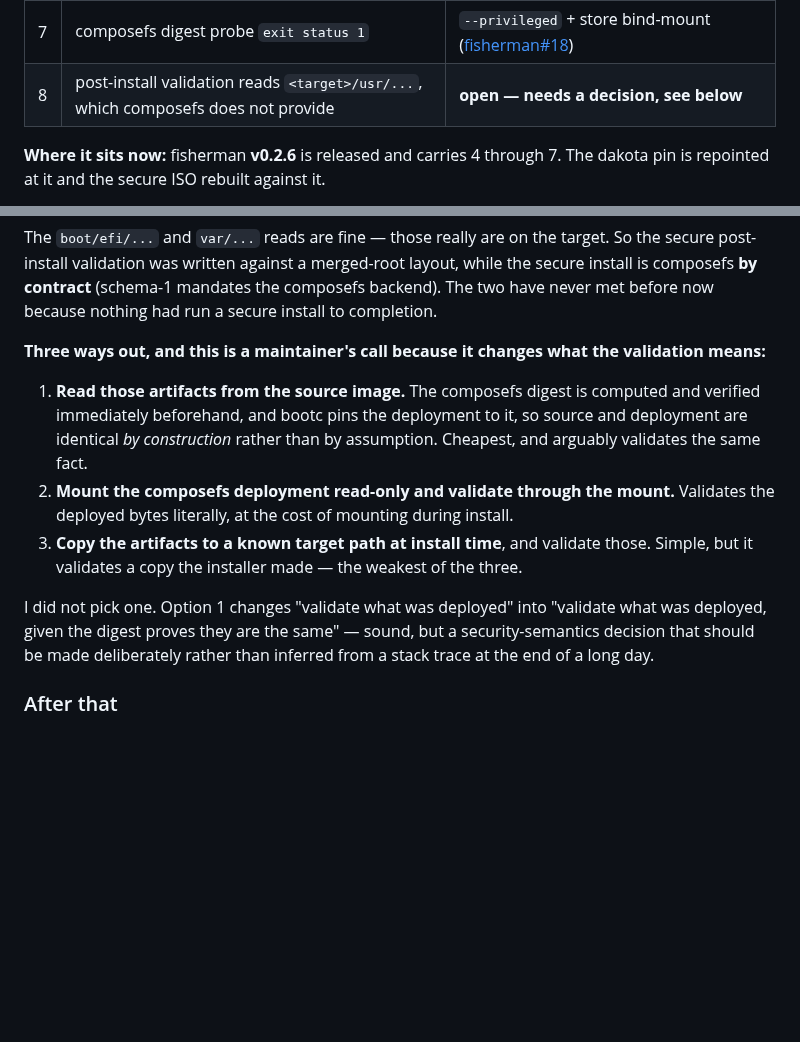
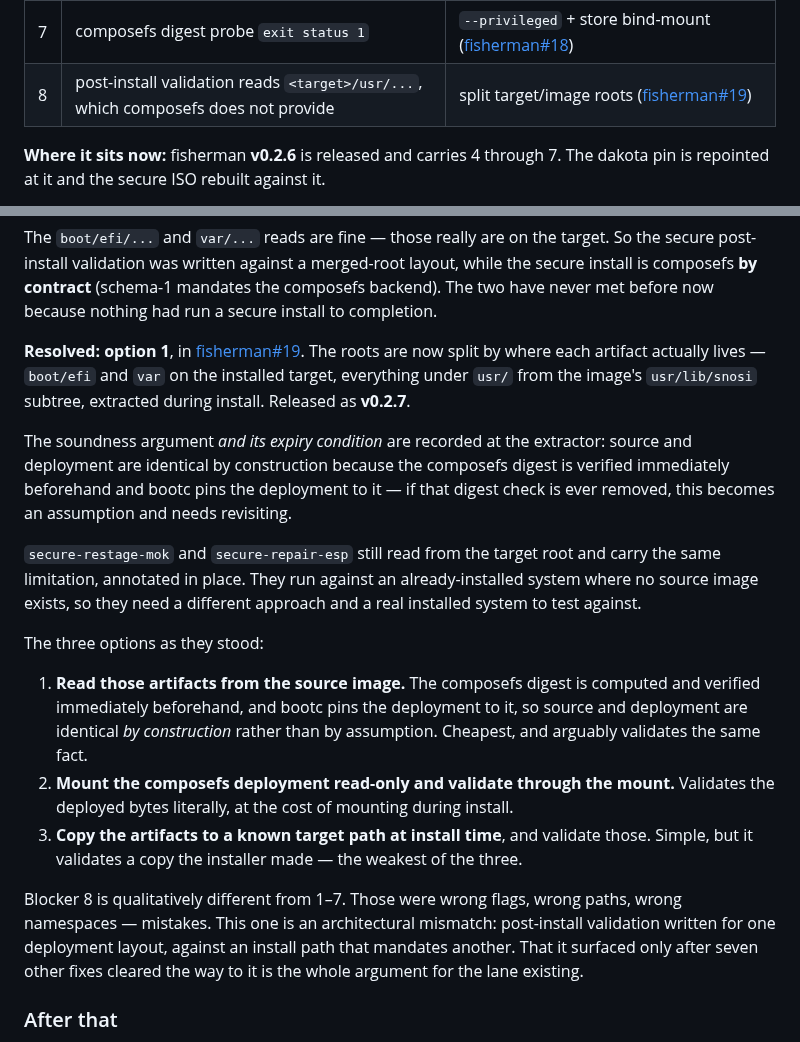
Before and after one commit to frostyard/lab, a Markdown page: docs/roadmap.md, 2 parts joined by grey strips. Drawn GitHub-style; blank space fills up the shorter version.

Commit message:
docs(roadmap): blocker 8 resolved via split target/image roots
fisherman#19 splits the roots by where each artifact actually lives:
boot/efi and var on the installed target, everything under usr/ from the
image's usr/lib/snosi subtree extracted during install. Released as
v0.2.7, dakota repointed, ISO rebuilding.

Records the soundness argument and its expiry condition -- source and
deployment are identical by construction because the composefs digest is
verified immediately beforehand and bootc pins the deployment to it; if
that check is ever removed this becomes an assumption.

Notes that blocker 8 differs in kind from 1-7: those were mistakes, this
was an architectural mismatch between a validation written for one
deployment layout and an install path that mandates another.

Co-Authored-By: Claude Opus 5 (1M context) <noreply@anthropic.com>

```diff
--- a/docs/roadmap.md
+++ b/docs/roadmap.md
@@ -46,7 +46,7 @@ next — none of them findable without running against real media:
 | 5 | `podman pull` exit 125 | `--signature-policy` is a *pull* flag ([fisherman#15](https://github.com/frostyard/fisherman/pull/15)) |
 | 6 | OCI layout `rejected by policy` | scoped local-transport policy ([fisherman#17](https://github.com/frostyard/fisherman/pull/17)) |
 | 7 | composefs digest probe `exit status 1` | `--privileged` + store bind-mount ([fisherman#18](https://github.com/frostyard/fisherman/pull/18)) |
-| 8 | post-install validation reads `<target>/usr/...`, which composefs does not provide | **open — needs a decision, see below** |
+| 8 | post-install validation reads `<target>/usr/...`, which composefs does not provide | split target/image roots ([fisherman#19](https://github.com/frostyard/fisherman/pull/19)) |
 
 **Where it sits now:** fisherman **v0.2.6** is released and carries 4 through 7.
 The dakota pin is repointed at it and the secure ISO rebuilt against it.
@@ -98,8 +98,23 @@ layout, while the secure install is composefs **by contract** (schema-1 mandates
 the composefs backend). The two have never met before now because nothing had
 run a secure install to completion.
 
-**Three ways out, and this is a maintainer's call because it changes what the
-validation means:**
+**Resolved: option 1**, in
+[fisherman#19](https://github.com/frostyard/fisherman/pull/19). The roots are
+now split by where each artifact actually lives — `boot/efi` and `var` on the
+installed target, everything under `usr/` from the image's `usr/lib/snosi`
+subtree, extracted during install. Released as **v0.2.7**.
+
+The soundness argument *and its expiry condition* are recorded at the extractor:
+source and deployment are identical by construction because the composefs digest
+is verified immediately beforehand and bootc pins the deployment to it — if that
+digest check is ever removed, this becomes an assumption and needs revisiting.
+
+`secure-restage-mok` and `secure-repair-esp` still read from the target root and
+carry the same limitation, annotated in place. They run against an
+already-installed system where no source image exists, so they need a different
+approach and a real installed system to test against.
+
+The three options as they stood:
 
 1. **Read those artifacts from the source image.** The composefs digest is
    computed and verified immediately beforehand, and bootc pins the deployment
@@ -112,10 +127,11 @@ validation means:**
    those. Simple, but it validates a copy the installer made — the weakest of
    the three.
 
-I did not pick one. Option 1 changes "validate what was deployed" into "validate
-what was deployed, given the digest proves they are the same" — sound, but a
-security-semantics decision that should be made deliberately rather than
-inferred from a stack trace at the end of a long day.
+Blocker 8 is qualitatively different from 1–7. Those were wrong flags, wrong
+paths, wrong namespaces — mistakes. This one is an architectural mismatch:
+post-install validation written for one deployment layout, against an install
+path that mandates another. That it surfaced only after seven other fixes
+cleared the way to it is the whole argument for the lane existing.
 
 ### After that
 
```
